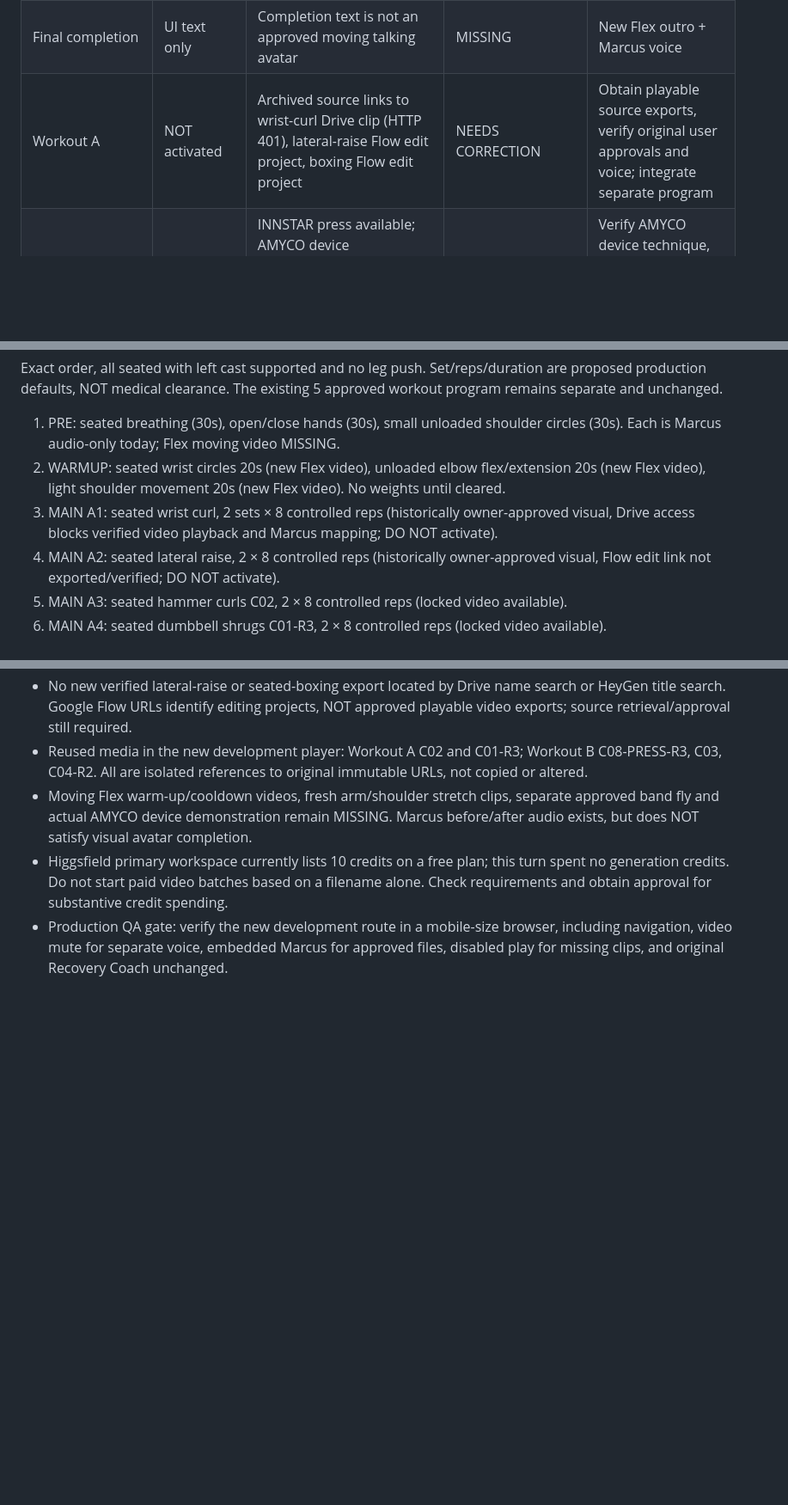
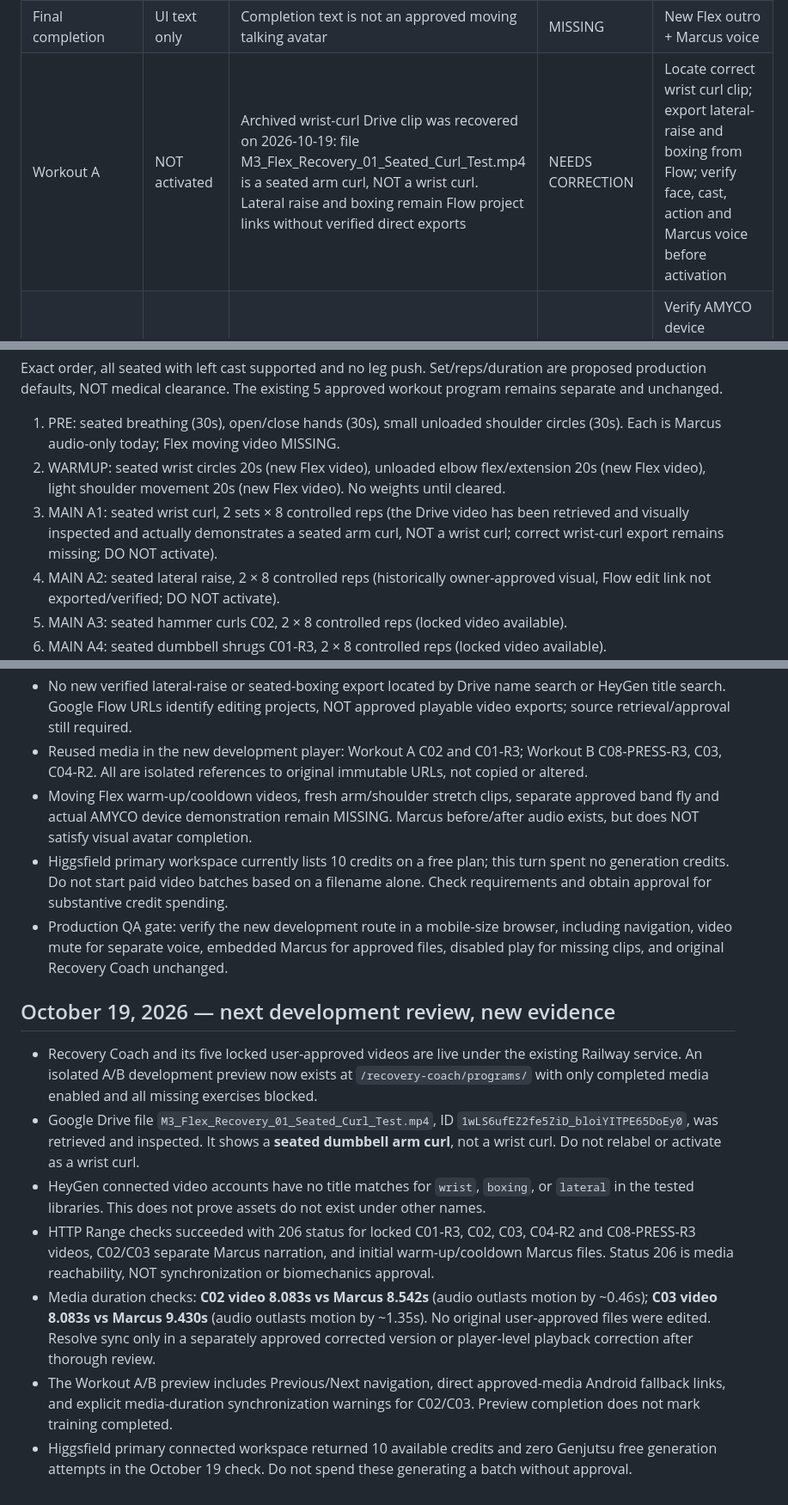
Before and after one commit to moorew3/m3-coach-pwa, a Markdown page: docs/M3-FLEX-MASTER-QA-2026-10-17.md, 3 parts joined by grey strips. Shown at 86% size. GitHub-like rendering; blank space fills up the shorter version.

Commit message:
Update M3 Flex QA with recovered misidentified curl footage and approved video/voice duration gaps

```diff
--- a/docs/M3-FLEX-MASTER-QA-2026-10-17.md
+++ b/docs/M3-FLEX-MASTER-QA-2026-10-17.md
@@ -24,7 +24,7 @@ Scope: Recovery Coach extension in `public/recovery-coach/`, NOT an overhaul of
 |Post 1 breathing|VOICE made, visual not approved|Marcus MP3 with text guidance|MISSING (moving approved Flex video)|Animated cooldown breathing|
 |Post 2 shoulder/hand release|VOICE made, visual not approved|Marcus MP3 with text guidance|MISSING (moving approved Flex video)|Animated gentle cooldown + cast supported|
 |Final completion|UI text only|Completion text is not an approved moving talking avatar|MISSING|New Flex outro + Marcus voice|
-|Workout A|NOT activated|Archived source links to wrist-curl Drive clip (HTTP 401), lateral-raise Flow edit project, boxing Flow edit project|NEEDS CORRECTION|Obtain playable source exports, verify original user approvals and voice; integrate separate program|
+|Workout A|NOT activated|Archived wrist-curl Drive clip was recovered on 2026-10-19: file M3_Flex_Recovery_01_Seated_Curl_Test.mp4 is a seated arm curl, NOT a wrist curl. Lateral raise and boxing remain Flow project links without verified direct exports|NEEDS CORRECTION|Locate correct wrist curl clip; export lateral-raise and boxing from Flow; verify face, cast, action and Marcus voice before activation|
 |Workout B|NOT activated|INNSTAR press available; AMYCO device demonstrated incorrectly/unfinished; chest fly not approved in main program|MISSING|Verify AMYCO device technique, create approved equipment sequences and Marcus coaching|
 
 **Meaning of status:** VERIFIED AND WORKING requires test of every applicable criterion on an actual running build. No full exercise is given that status solely because a video URL loads or the owner liked the appearance. Approved media = locked; independent QA = separate.
@@ -33,7 +33,7 @@ Scope: Recovery Coach extension in `public/recovery-coach/`, NOT an overhaul of
 Exact order, all seated with left cast supported and no leg push. Set/reps/duration are proposed production defaults, NOT medical clearance. The existing 5 approved workout program remains separate and unchanged.
 1. PRE: seated breathing (30s), open/close hands (30s), small unloaded shoulder circles (30s). Each is Marcus audio-only today; Flex moving video MISSING.
 2. WARMUP: seated wrist circles 20s (new Flex video), unloaded elbow flex/extension 20s (new Flex video), light shoulder movement 20s (new Flex video). No weights until cleared.
-3. MAIN A1: seated wrist curl, 2 sets × 8 controlled reps (historically owner-approved visual, Drive access blocks verified video playback and Marcus mapping; DO NOT activate).
+3. MAIN A1: seated wrist curl, 2 sets × 8 controlled reps (the Drive video has been retrieved and visually inspected and actually demonstrates a seated arm curl, NOT a wrist curl; correct wrist-curl export remains missing; DO NOT activate).
 4. MAIN A2: seated lateral raise, 2 × 8 controlled reps (historically owner-approved visual, Flow edit link not exported/verified; DO NOT activate).
 5. MAIN A3: seated hammer curls C02, 2 × 8 controlled reps (locked video available).
 6. MAIN A4: seated dumbbell shrugs C01-R3, 2 × 8 controlled reps (locked video available).
@@ -89,3 +89,12 @@ Next approval gates: select and verify working media exports from Google Flow an
 - Moving Flex warm-up/cooldown videos, fresh arm/shoulder stretch clips, separate approved band fly and actual AMYCO device demonstration remain MISSING. Marcus before/after audio exists, but does NOT satisfy visual avatar completion.
 - Higgsfield primary workspace currently lists 10 credits on a free plan; this turn spent no generation credits. Do not start paid video batches based on a filename alone. Check requirements and obtain approval for substantive credit spending.
 - Production QA gate: verify the new development route in a mobile-size browser, including navigation, video mute for separate voice, embedded Marcus for approved files, disabled play for missing clips, and original Recovery Coach unchanged.
+
+## October 19, 2026 — next development review, new evidence
+- Recovery Coach and its five locked user-approved videos are live under the existing Railway service. An isolated A/B development preview now exists at `/recovery-coach/programs/` with only completed media enabled and all missing exercises blocked.
+- Google Drive file `M3_Flex_Recovery_01_Seated_Curl_Test.mp4`, ID `1wLS6ufEZ2fe5ZiD_bloiYITPE65DoEy0`, was retrieved and inspected. It shows a **seated dumbbell arm curl**, not a wrist curl. Do not relabel or activate as a wrist curl.
+- HeyGen connected video accounts have no title matches for `wrist`, `boxing`, or `lateral` in the tested libraries. This does not prove assets do not exist under other names.
+- HTTP Range checks succeeded with 206 status for locked C01-R3, C02, C03, C04-R2 and C08-PRESS-R3 videos, C02/C03 separate Marcus narration, and initial warm-up/cooldown Marcus files. Status 206 is media reachability, NOT synchronization or biomechanics approval.
+- Media duration checks: **C02 video 8.083s vs Marcus 8.542s** (audio outlasts motion by ~0.46s); **C03 video 8.083s vs Marcus 9.430s** (audio outlasts motion by ~1.35s). No original user-approved files were edited. Resolve sync only in a separately approved corrected version or player-level playback correction after thorough review.
+- The Workout A/B preview includes Previous/Next navigation, direct approved-media Android fallback links, and explicit media-duration synchronization warnings for C02/C03. Preview completion does not mark training completed.
+- Higgsfield primary connected workspace returned 10 available credits and zero Genjutsu free generation attempts in the October 19 check. Do not spend these generating a batch without approval.
```
